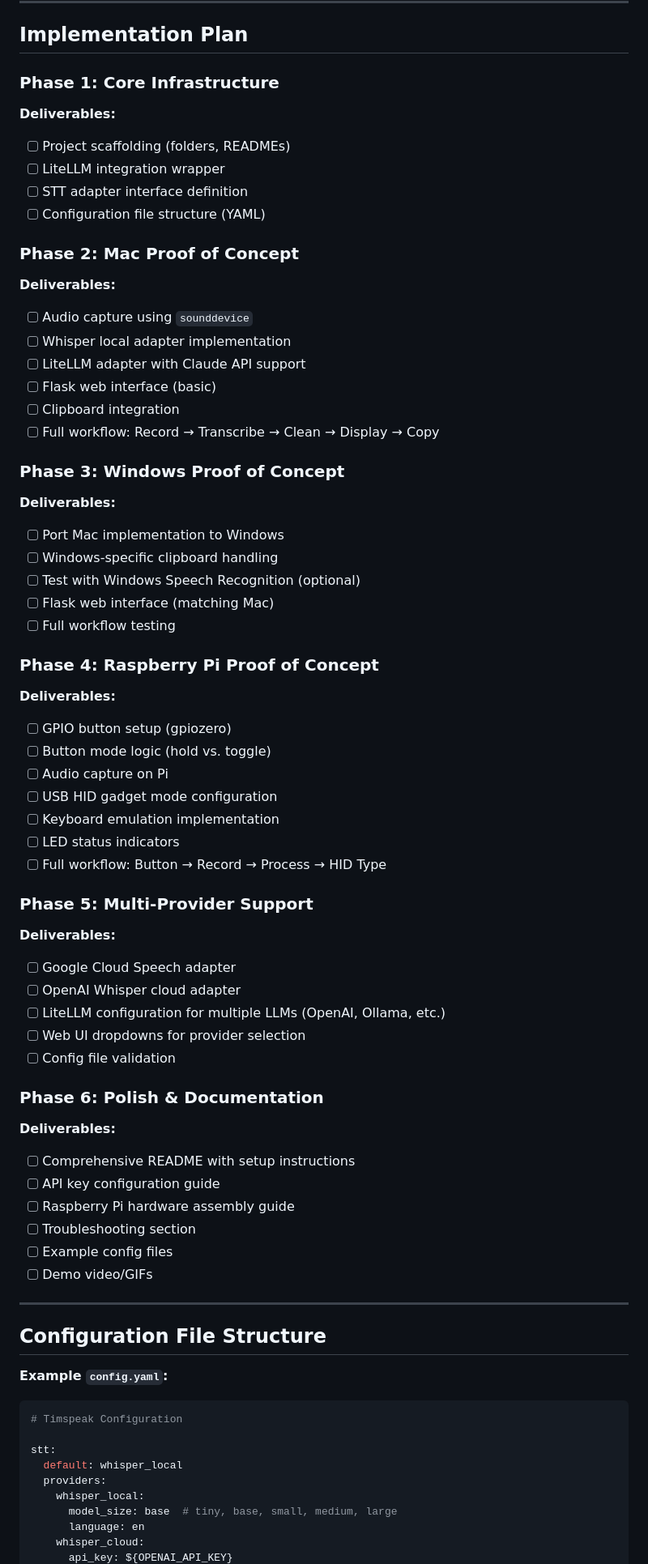
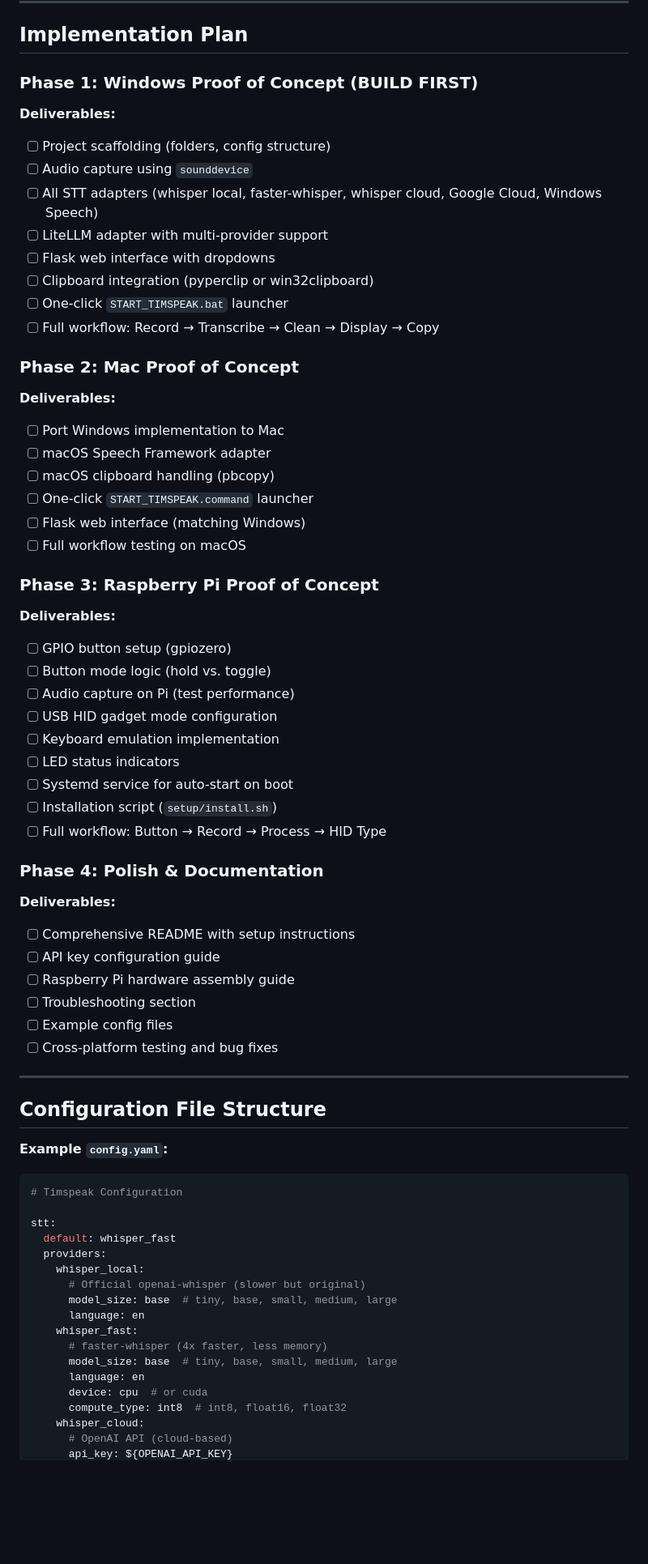
Before and after one commit to TRob9/Timspeak, a Markdown page: PLAN.md, the part around one of its changes. Shown at 81% size. GitHub-like rendering; blank space fills up the shorter version.

```diff
--- a/PLAN.md
+++ b/PLAN.md
@@ -218,56 +240,46 @@ Two toggleable modes:
 
 ## Implementation Plan
 
-### Phase 1: Core Infrastructure
+### Phase 1: Windows Proof of Concept (BUILD FIRST)
 **Deliverables:**
-- [ ] Project scaffolding (folders, READMEs)
-- [ ] LiteLLM integration wrapper
-- [ ] STT adapter interface definition
-- [ ] Configuration file structure (YAML)
+- [ ] Project scaffolding (folders, config structure)
+- [ ] Audio capture using `sounddevice`
+- [ ] All STT adapters (whisper local, faster-whisper, whisper cloud, Google Cloud, Windows Speech)
+- [ ] LiteLLM adapter with multi-provider support
+- [ ] Flask web interface with dropdowns
+- [ ] Clipboard integration (pyperclip or win32clipboard)
+- [ ] One-click `START_TIMSPEAK.bat` launcher
+- [ ] Full workflow: Record → Transcribe → Clean → Display → Copy
 
 ### Phase 2: Mac Proof of Concept
 **Deliverables:**
-- [ ] Audio capture using `sounddevice`
-- [ ] Whisper local adapter implementation
-- [ ] LiteLLM adapter with Claude API support
-- [ ] Flask web interface (basic)
-- [ ] Clipboard integration
-- [ ] Full workflow: Record → Transcribe → Clean → Display → Copy
+- [ ] Port Windows implementation to Mac
+- [ ] macOS Speech Framework adapter
+- [ ] macOS clipboard handling (pbcopy)
+- [ ] One-click `START_TIMSPEAK.command` launcher
+- [ ] Flask web interface (matching Windows)
+- [ ] Full workflow testing on macOS
 
-### Phase 3: Windows Proof of Concept
-**Deliverables:**
-- [ ] Port Mac implementation to Windows
-- [ ] Windows-specific clipboard handling
-- [ ] Test with Windows Speech Recognition (optional)
-- [ ] Flask web interface (matching Mac)
-- [ ] Full workflow testing
-
-### Phase 4: Raspberry Pi Proof of Concept
+### Phase 3: Raspberry Pi Proof of Concept
 **Deliverables:**
 - [ ] GPIO button setup (gpiozero)
 - [ ] Button mode logic (hold vs. toggle)
-- [ ] Audio capture on Pi
+- [ ] Audio capture on Pi (test performance)
 - [ ] USB HID gadget mode configuration
 - [ ] Keyboard emulation implementation
 - [ ] LED status indicators
+- [ ] Systemd service for auto-start on boot
+- [ ] Installation script (`setup/install.sh`)
 - [ ] Full workflow: Button → Record → Process → HID Type
 
-### Phase 5: Multi-Provider Support
-**Deliverables:**
-- [ ] Google Cloud Speech adapter
-- [ ] OpenAI Whisper cloud adapter
-- [ ] LiteLLM configuration for multiple LLMs (OpenAI, Ollama, etc.)
-- [ ] Web UI dropdowns for provider selection
-- [ ] Config file validation
-
-### Phase 6: Polish & Documentation
+### Phase 4: Polish & Documentation
 **Deliverables:**
 - [ ] Comprehensive README with setup instructions
 - [ ] API key configuration guide
 - [ ] Raspberry Pi hardware assembly guide
 - [ ] Troubleshooting section
 - [ ] Example config files
-- [ ] Demo video/GIFs
+- [ ] Cross-platform testing and bug fixes
 
 ---
 
@@ -279,10 +291,18 @@ Two toggleable modes:
 # Timspeak Configuration
 
 stt:
-  default: whisper_local
+  default: whisper_fast
   providers:
     whisper_local:
+      # Official openai-whisper (slower but original)
       model_size: base  # tiny, base, small, medium, large
       language: en
+    whisper_fast:
+      # faster-whisper (4x faster, less memory)
+      model_size: base  # tiny, base, small, medium, large
+      language: en
+      device: cpu  # or cuda
+      compute_type: int8  # int8, float16, float32
     whisper_cloud:
+      # OpenAI API (cloud-based)
       api_key: ${OPENAI_API_KEY}
```
Also changed, not shown: other parts of PLAN.md (+66 -8 lines).
